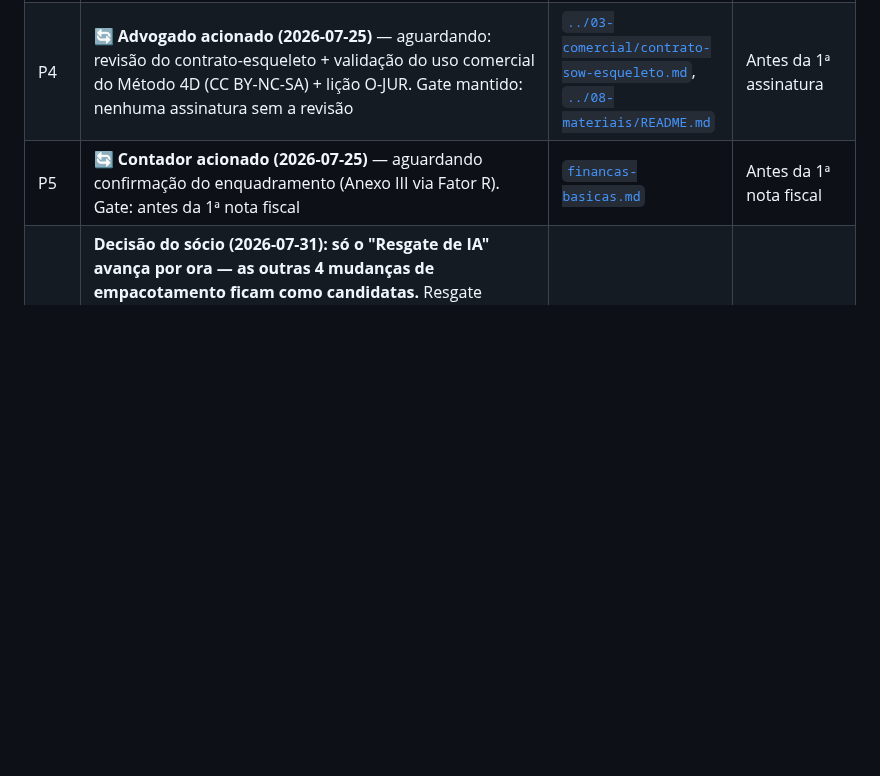
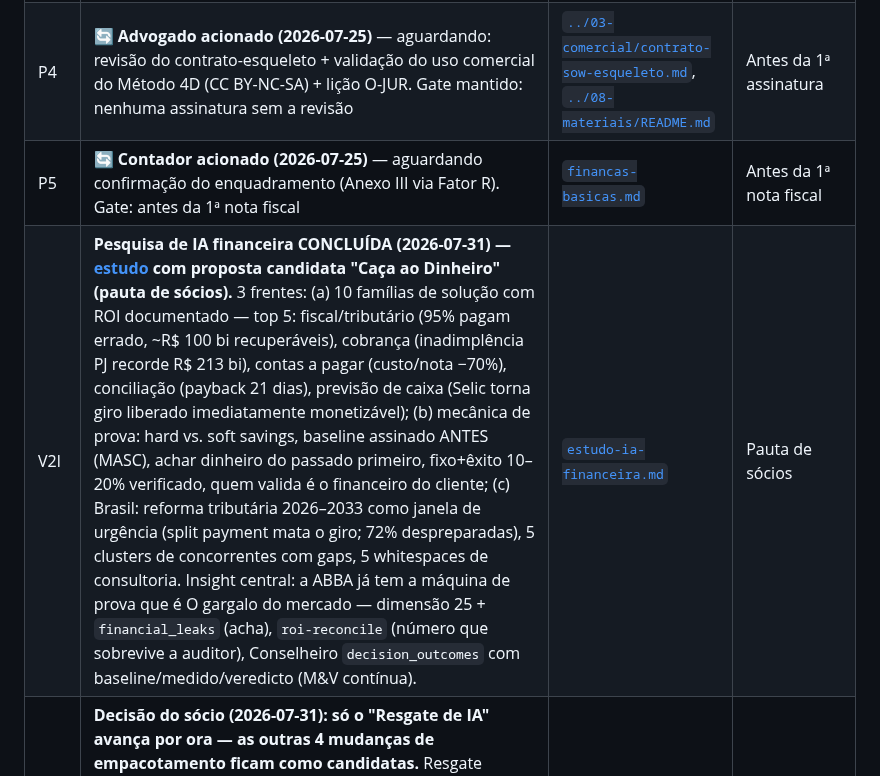
Before and after one commit to DanielMoraesCoca/abba-ops, a Markdown page: 05-interno/registro-de-decisoes.md, the part around the change. Rendered like a GitHub page; blank space fills up the shorter version.

```diff
--- a/05-interno/registro-de-decisoes.md
+++ b/05-interno/registro-de-decisoes.md
@@ -49,6 +49,7 @@
 | P3 | Nome oficial pt-BR do programa principal (proposta: "Programa de Instalação de Capacidade em IA") | [`../00-identidade/marca-e-nomenclatura.md`](../00-identidade/marca-e-nomenclatura.md) | Antes do site |
 | P4 | 🔄 **Advogado acionado (2026-07-25)** — aguardando: revisão do contrato-esqueleto + validação do uso comercial do Método 4D (CC BY-NC-SA) + lição O-JUR. Gate mantido: nenhuma assinatura sem a revisão | [`../03-comercial/contrato-sow-esqueleto.md`](../03-comercial/contrato-sow-esqueleto.md), [`../08-materiais/README.md`](../08-materiais/README.md) | Antes da 1ª assinatura |
 | P5 | 🔄 **Contador acionado (2026-07-25)** — aguardando confirmação do enquadramento (Anexo III via Fator R). Gate: antes da 1ª nota fiscal | [`financas-basicas.md`](financas-basicas.md) | Antes da 1ª nota fiscal |
+| V2l | **Pesquisa de IA financeira CONCLUÍDA (2026-07-31) — [estudo](estudo-ia-financeira.md) com proposta candidata "Caça ao Dinheiro" (pauta de sócios).** 3 frentes: (a) 10 famílias de solução com ROI documentado — top 5: fiscal/tributário (95% pagam errado, ~R$ 100 bi recuperáveis), cobrança (inadimplência PJ recorde R$ 213 bi), contas a pagar (custo/nota −70%), conciliação (payback 21 dias), previsão de caixa (Selic torna giro liberado imediatamente monetizável); (b) mecânica de prova: hard vs. soft savings, baseline assinado ANTES (MASC), achar dinheiro do passado primeiro, fixo+êxito 10–20% verificado, quem valida é o financeiro do cliente; (c) Brasil: reforma tributária 2026–2033 como janela de urgência (split payment mata o giro; 72% despreparadas), 5 clusters de concorrentes com gaps, 5 whitespaces de consultoria. Insight central: a ABBA já tem a máquina de prova que é O gargalo do mercado — dimensão 25 + `financial_leaks` (acha), `roi-reconcile` (número que sobrevive a auditor), Conselheiro `decision_outcomes` com baseline/medido/veredicto (M&V contínua). | [`estudo-ia-financeira.md`](estudo-ia-financeira.md) | Pauta de sócios |
 | V2k | **Decisão do sócio (2026-07-31): só o "Resgate de IA" avança por ora — as outras 4 mudanças de empacotamento ficam como candidatas.** Resgate entrou como to-do no plano do Conselheiro (§12) com passos definidos (one-pager, roteiro forense sobre as 25 dimensões, preço na v2, alimentar o Conselheiro com cada resgate). Nova prioridade declarada: pesquisa profunda de soluções de IA para a ÁREA FINANCEIRA com impacto de dinheiro VISÍVEL (custo deixando de ser gasto, receita subindo) — estudo em andamento. | [`plano-implementacao-conselheiro.md`](plano-implementacao-conselheiro.md) | Estudo financeiro → pauta |
 | V2j | **Ondas de memória mergeadas no plano + Onda 1 ENTREGUE (2026-07-30, porta de 2 vias).** Autoridade de origem nos fatos (anti-poisoning: documento de cliente nunca superseda silenciosamente verdade declarada por humano) + certificado de deleção comprovável no `abba forget` (resíduo zero atestado — artefato LGPD/ANPD inédito no mercado). Ondas 2 (fortalecimento uso+outcome, no 1º cliente) e 3 (prova/benchmark, em 3+ clientes) gateadas no plano §7b. Suíte 370/370. | [`plano-implementacao-conselheiro.md`](plano-implementacao-conselheiro.md) | Onda 2 na ativação |
 | V2i | **Pesquisas de memória agêntica + mercado de ofertas CONCLUÍDAS (2026-07-30) — candidatas pendentes de decisão dos sócios.** (a) [Memória](estudo-memoria-agentica.md): a fronteira acadêmica convergiu para o nosso desenho (benchmark longitudinal de jul/26: proveniência tipada vence no longo prazo); estamos à frente em correção temporal, verdade verificada e deleção comprovável; atrás em robustez adversarial, retrieval em escala e tier procedural; 6 melhorias ranqueadas (nº 1: autoridade de origem anti-poisoning, S–M, antes do 1º cliente) + tesouro no repo ABBA: um 2º sistema de memória nunca catalogado com o melhor algoritmo de consolidação do legado. (b) [Mercado](estudo-mercado-ofertas.md): matriz de 8 situações de comprador × portas ABBA; maior gap = "Resgate de IA" (30–50% de PoCs abandonados, externo acerta 2×, ninguém empacota no BR); 5 mudanças de empacotamento candidatas (portas avulsas, máx. 3 visíveis, recorrência como centro, governança de IA, Conselheiro re-precificado para o CEO); 3 proibições (não virar agência generalista, não advisory-only, não mega-programas enterprise). | [`estudo-memoria-agentica.md`](estudo-memoria-agentica.md) · [`estudo-mercado-ofertas.md`](estudo-mercado-ofertas.md) | Pauta de sócios |
```
Also changed, not shown: 05-interno/estudo-ia-financeira.md (added, +150 -0 lines).
